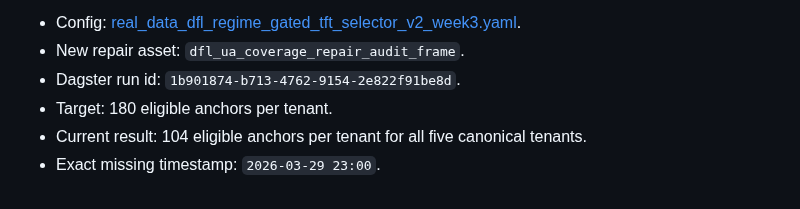
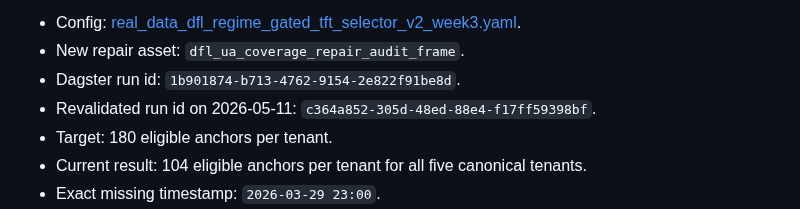
Before and after one commit to ilyafefelov/Diploma, a Markdown page: docs/technical/DFL_DATA_RECOVERY_ROADMAP.md, the part around the change. GitHub-like rendering.

Commit message:
docs: revalidate ua coverage ceiling

```diff
--- a/docs/technical/DFL_DATA_RECOVERY_ROADMAP.md
+++ b/docs/technical/DFL_DATA_RECOVERY_ROADMAP.md
@@ -46,6 +46,8 @@ Latest 180-anchor repair audit:
   [real_data_dfl_regime_gated_tft_selector_v2_week3.yaml](../../configs/real_data_dfl_regime_gated_tft_selector_v2_week3.yaml).
 - New repair asset: `dfl_ua_coverage_repair_audit_frame`.
 - Dagster run id: `1b901874-b713-4762-9154-2e822f91be8d`.
+- Revalidated run id on 2026-05-11:
+  `c364a852-305d-48ed-88e4-f17ff59398bf`.
 - Target: 180 eligible anchors per tenant.
 - Current result: 104 eligible anchors per tenant for all five canonical
   tenants.
```
